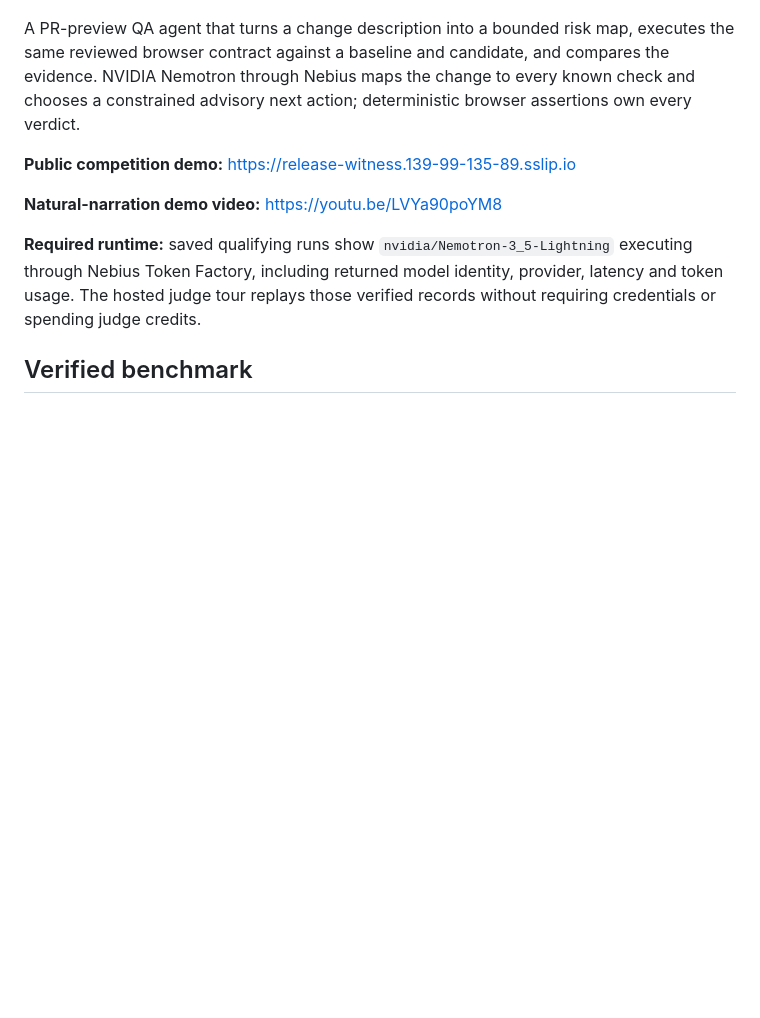
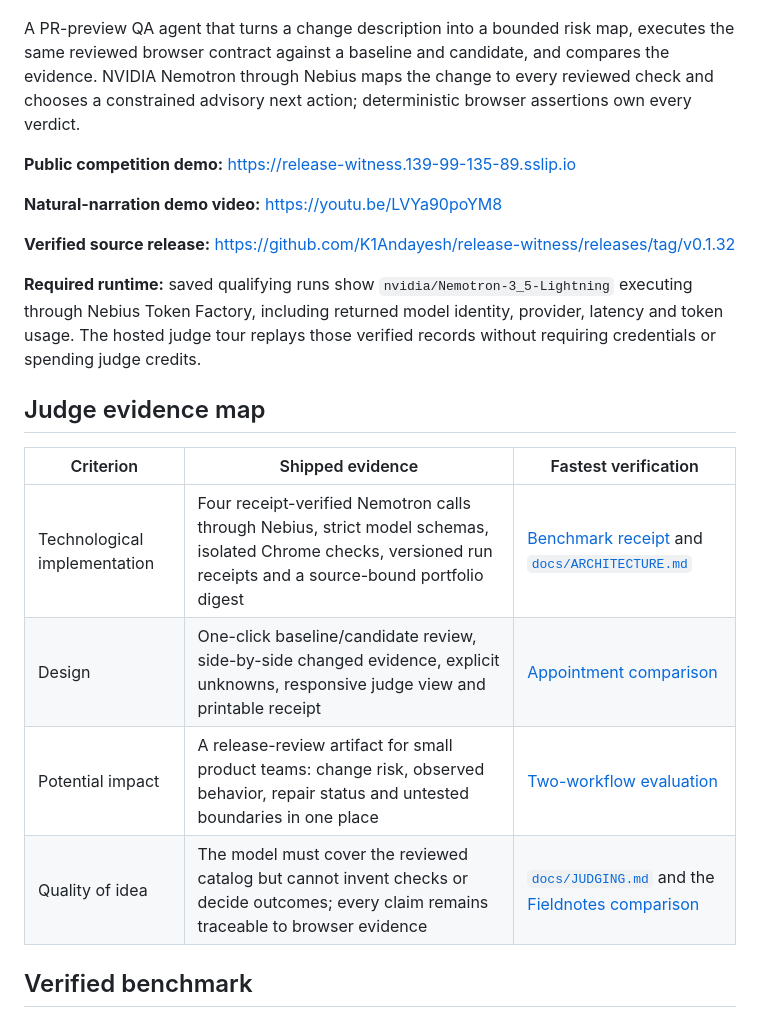
Before and after one commit to K1Andayesh/release-witness, a Markdown page: README.md, the part around the change. Drawn GitHub-style; blank space fills up the shorter version.

Commit message:
Tighten judge evidence map

```diff
--- a/README.md
+++ b/README.md
@@ -6,13 +6,24 @@
 
 ![Release Witness — Evidence before confidence](public/assets/release-witness-cover-v1.jpg)
 
-A PR-preview QA agent that turns a change description into a bounded risk map, executes the same reviewed browser contract against a baseline and candidate, and compares the evidence. NVIDIA Nemotron through Nebius maps the change to every known check and chooses a constrained advisory next action; deterministic browser assertions own every verdict.
+A PR-preview QA agent that turns a change description into a bounded risk map, executes the same reviewed browser contract against a baseline and candidate, and compares the evidence. NVIDIA Nemotron through Nebius maps the change to every reviewed check and chooses a constrained advisory next action; deterministic browser assertions own every verdict.
 
 **Public competition demo:** https://release-witness.139-99-135-89.sslip.io
 
 **Natural-narration demo video:** https://youtu.be/LVYa90poYM8
 
+**Verified source release:** https://github.com/K1Andayesh/release-witness/releases/tag/v0.1.32
+
 **Required runtime:** saved qualifying runs show `nvidia/Nemotron-3_5-Lightning` executing through Nebius Token Factory, including returned model identity, provider, latency and token usage. The hosted judge tour replays those verified records without requiring credentials or spending judge credits.
+
+## Judge evidence map
+
+| Criterion                    | Shipped evidence                                                                                                                                              | Fastest verification                                                                                                                                                                            |
+| ---------------------------- | ------------------------------------------------------------------------------------------------------------------------------------------------------------- | ----------------------------------------------------------------------------------------------------------------------------------------------------------------------------------------------- |
+| Technological implementation | Four receipt-verified Nemotron calls through Nebius, strict model schemas, isolated Chrome checks, versioned run receipts and a source-bound portfolio digest | [Benchmark receipt](https://release-witness.139-99-135-89.sslip.io/api/benchmark/report) and [`docs/ARCHITECTURE.md`](docs/ARCHITECTURE.md)                                                     |
+| Design                       | One-click baseline/candidate review, side-by-side changed evidence, explicit unknowns, responsive judge view and printable receipt                            | [Appointment comparison](https://release-witness.139-99-135-89.sslip.io/#790c7762-e9bf-4ab7-abdb-31854091c15d~b2998668-7680-4f95-9811-76b7e6132e6a)                                             |
+| Potential impact             | A release-review artifact for small product teams: change risk, observed behavior, repair status and untested boundaries in one place                         | [Two-workflow evaluation](docs/EVALUATION.md)                                                                                                                                                   |
+| Quality of idea              | The model must cover the reviewed catalog but cannot invent checks or decide outcomes; every claim remains traceable to browser evidence                      | [`docs/JUDGING.md`](docs/JUDGING.md) and the [Fieldnotes comparison](https://release-witness.139-99-135-89.sslip.io/#ae47fe51-8953-4fd7-b096-ae9ef91df395~79e33d76-c634-44f7-aebf-534d240bfa56) |
 
 ## Verified benchmark
 
```
Also changed, not shown: docs/DEVPOST_DRAFT.md (+8 -14 lines), docs/JUDGING.md (+2 -0 lines).
